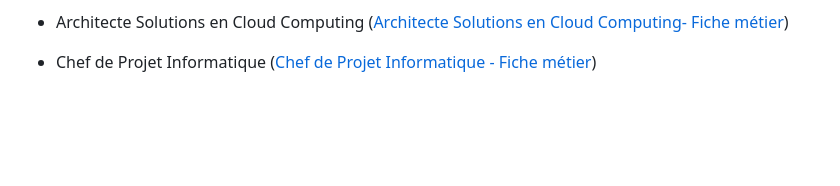
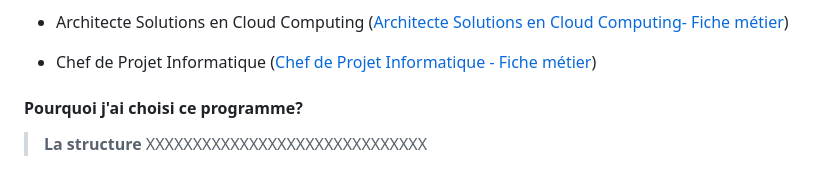
Before and after one commit to aelmah/MSc-IPS, a Markdown page: README.md, the part around the change. Rendered like a GitHub page; blank space fills up the shorter version.

```diff
--- a/README.md
+++ b/README.md
@@ -91,3 +91,9 @@ Les objectifs du Master sont de :
 - Architecte Solutions en Cloud Computing ([Architecte Solutions en Cloud Computing- Fiche métier](https://datascientest.com/architecte-cloud-tout-savoir))
 
 - Chef de Projet Informatique ([Chef de Projet Informatique - Fiche métier](https://www.michaelpage.fr/advice/fiches-m%C3%A9tiers/les-m%C3%A9tiers-de-la-tech/fiche-m%C3%A9tier-chef-de-projet-informatique))
+
+
+
+#### Pourquoi j'ai choisi ce programme?
+> **La structure**
+> XXXXXXXXXXXXXXXXXXXXXXXXXXXXXX
```
